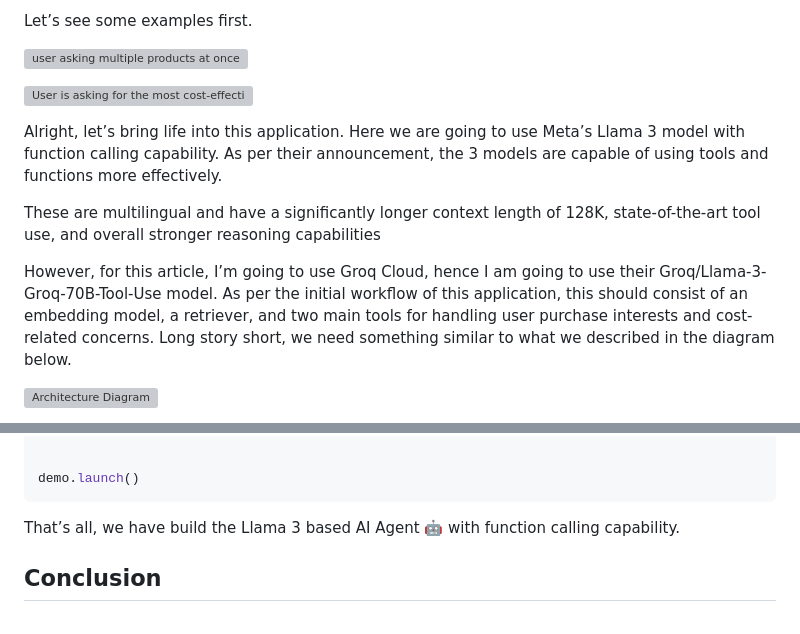
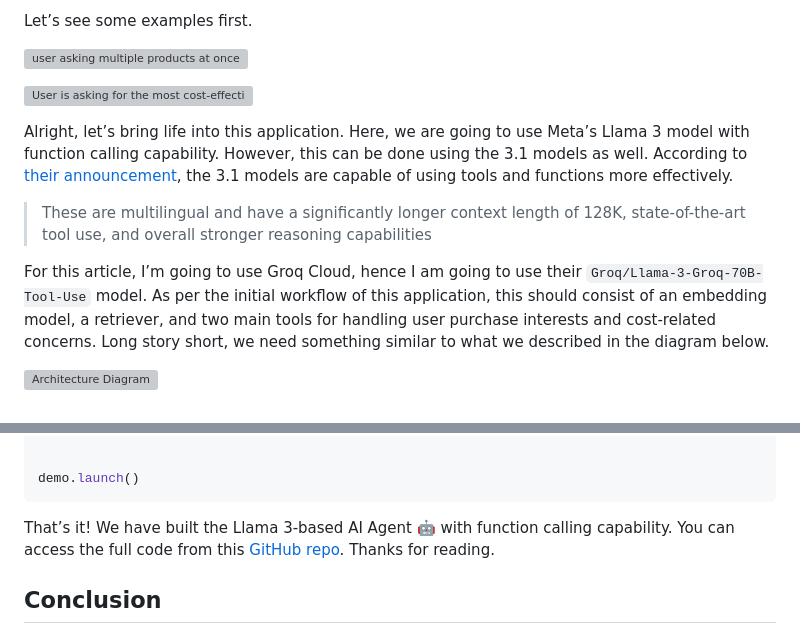
Before and after one commit to Ransaka/Ransaka, a Markdown page: Ransaka's Blog/Building AI Agent With Llama 3.md, 2 parts joined by grey strips. GitHub-like rendering; grey boxes are pictures that could not be loaded.

Commit message:
Fixed few issue with formatting

````diff
--- a/Ransaka's Blog/Building AI Agent With Llama 3.md
+++ b/Ransaka's Blog/Building AI Agent With Llama 3.md
@@ -13,11 +13,11 @@ Let’s see some examples first.
 ![User is asking for the most cost-effective purchase he/she can make.](../Images/ai-agents/example2.png)
 
 
-Alright, let’s bring life into this application. Here we are going to use Meta’s Llama 3 model with function calling capability. As per their announcement, the 3 models are capable of using tools and functions more effectively.
+Alright, let’s bring life into this application. Here, we are going to use Meta’s Llama 3 model with function calling capability. However, this can be done using the 3.1 models as well. According to [their announcement](https://ai.meta.com/blog/meta-llama-3-1/), the 3.1 models are capable of using tools and functions more effectively.
 
-These are multilingual and have a significantly longer context length of 128K, state-of-the-art tool use, and overall stronger reasoning capabilities
+>These are multilingual and have a significantly longer context length of 128K, state-of-the-art tool use, and overall stronger reasoning capabilities
 
-However, for this article, I’m going to use Groq Cloud, hence I am going to use their Groq/Llama-3-Groq-70B-Tool-Use model. As per the initial workflow of this application, this should consist of an embedding model, a retriever, and two main tools for handling user purchase interests and cost-related concerns. Long story short, we need something similar to what we described in the diagram below.
+For this article, I’m going to use Groq Cloud, hence I am going to use their `Groq/Llama-3-Groq-70B-Tool-Use` model. As per the initial workflow of this application, this should consist of an embedding model, a retriever, and two main tools for handling user purchase interests and cost-related concerns. Long story short, we need something similar to what we described in the diagram below.
 
 ![Architecture Diagram](../Images/ai-agents//architecture.webp)
 
@@ -418,7 +418,7 @@ with gr.Blocks() as demo:
 demo.launch()
 ```
 
-That’s all, we have build the Llama 3 based AI Agent 🤖 with function calling capability.
+That’s it! We have built the Llama 3-based AI Agent 🤖 with function calling capability. You can access the full code from this [GitHub repo](https://github.com/Ransaka/ai-agents-with-llama3). Thanks for reading.
 
 ## Conclusion
 
````
Also changed, not shown: other parts of Ransaka's Blog/Building AI Agent With Llama 3.md (+2 -2 lines).
